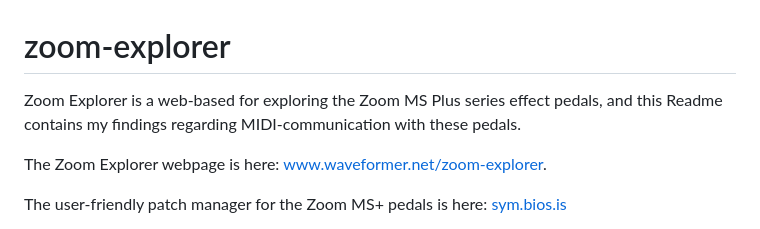
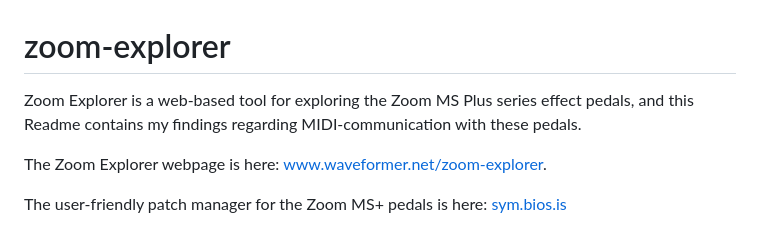
Before and after one commit to thammer/zoom-explorer, a Markdown page: README.md, the part around the change. Drawn GitHub-style.

Commit message:
Update README.md (minor spelling fix)

```diff
--- a/README.md
+++ b/README.md
@@ -1,5 +1,5 @@
 # zoom-explorer
-Zoom Explorer is a web-based for exploring the Zoom MS Plus series effect pedals, and this Readme contains my findings regarding MIDI-communication with these pedals.
+Zoom Explorer is a web-based tool for exploring the Zoom MS Plus series effect pedals, and this Readme contains my findings regarding MIDI-communication with these pedals.
 
 The Zoom Explorer webpage is here: [www.waveformer.net/zoom-explorer](https://www.waveformer.net/zoom-explorer/).
 
```
